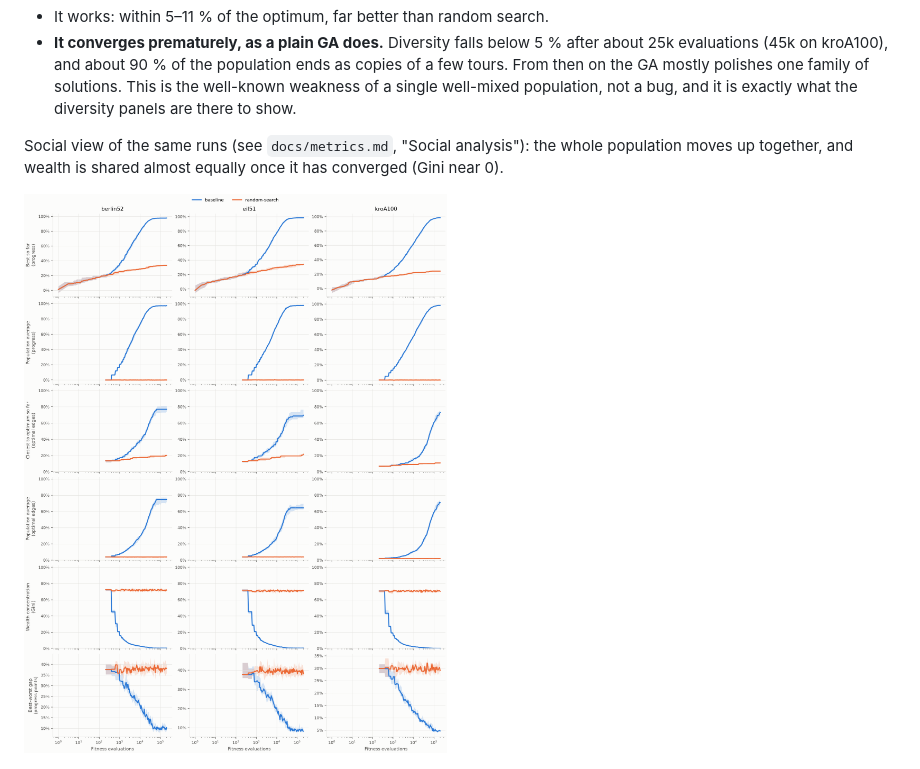
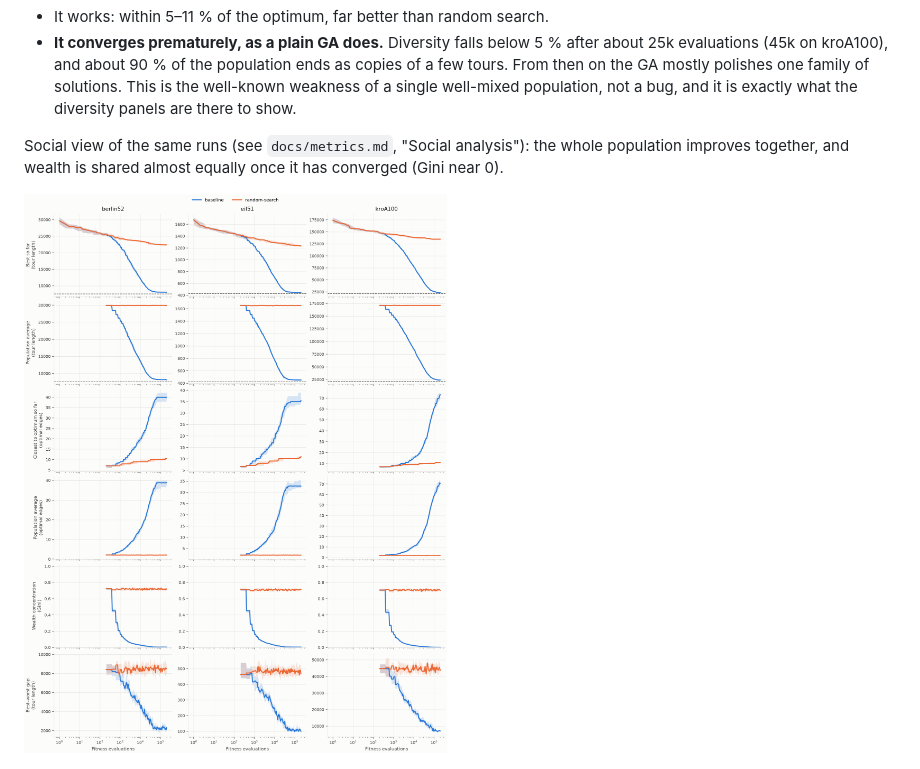
Before and after one commit to ordialascent/evosoc, a Markdown page: docs/baseline-ga.md, the part around the change. Drawn GitHub-style; pictures changed too: docs/figures/baseline-social.png.

```diff
--- a/docs/baseline-ga.md
+++ b/docs/baseline-ga.md
@@ -134,7 +134,7 @@ should get the same (zero) tuning effort.
   diversity panels are there to show.
 
 Social view of the same runs (see `docs/metrics.md`, "Social analysis"): the
-whole population moves up together, and wealth is shared almost equally once
+whole population improves together, and wealth is shared almost equally once
 it has converged (Gini near 0).
 
 ![Social analysis](figures/baseline-social.png)
```
Also changed, not shown: README.md (+11 -6 lines), docs/metrics.md (+14 -15 lines), 9 other files.
